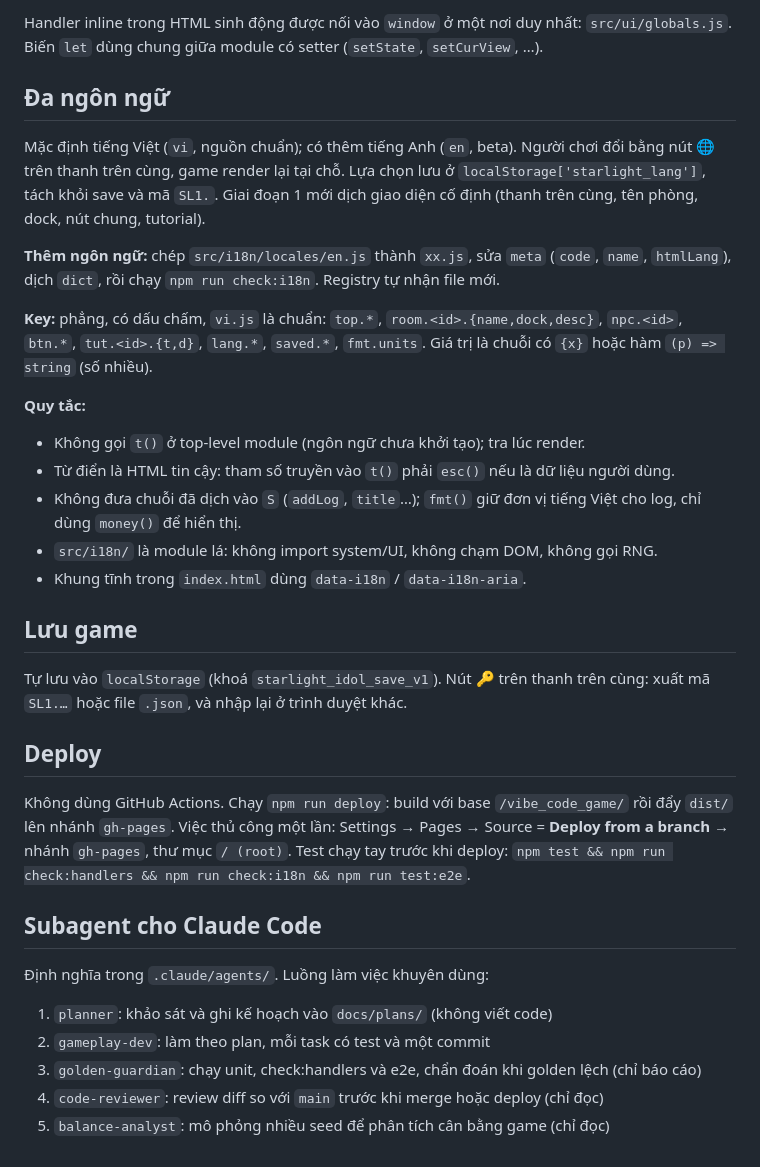
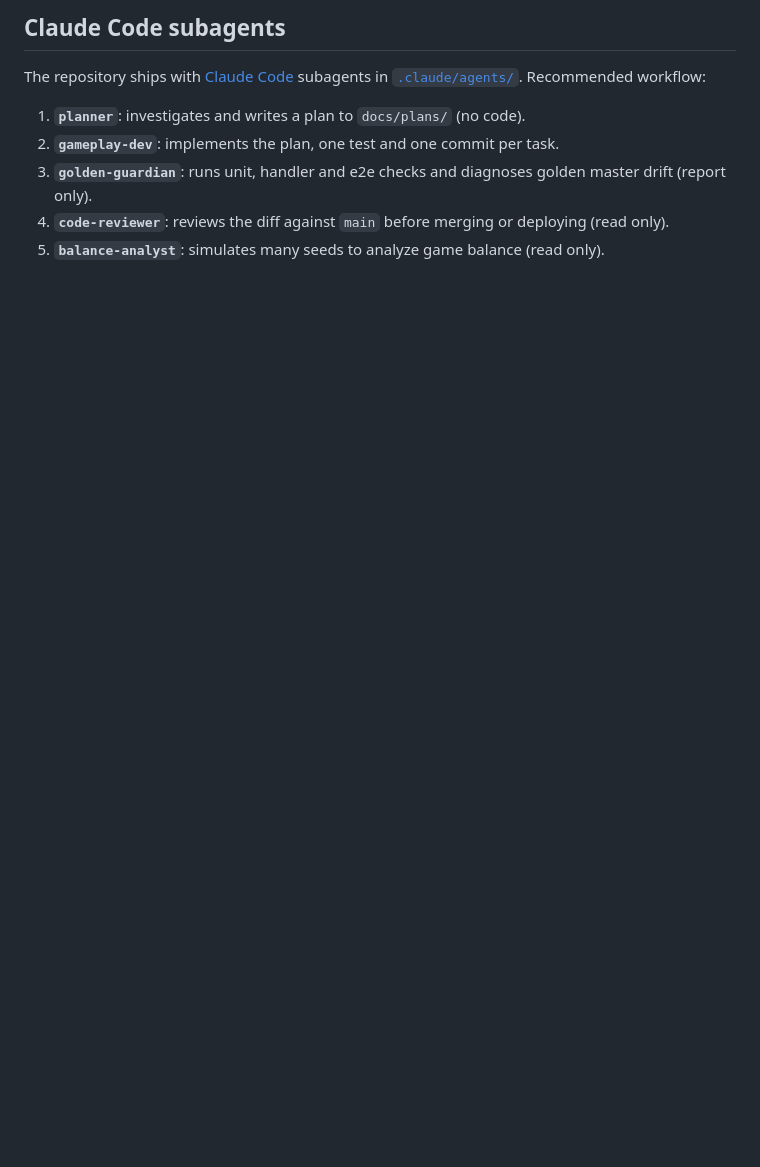
Before and after one commit to SusanQuynh/vibe_code_game, a Markdown page: README.md, the part around one of its changes. Drawn GitHub-style; blank space fills up the shorter version.

```diff
--- a/README.md
+++ b/README.md
@@ -51,43 +142,10 @@ src/styles/    CSS tách theo khu vực
 
-Handler inline trong HTML sinh động được nối vào `window` ở một nơi duy nhất: `src/ui/globals.js`.
-Biến `let` dùng chung giữa module có setter (`setState`, `setCurView`, …).
+## Claude Code subagents
 
-## Đa ngôn ngữ
+The repository ships with [Claude Code](https://claude.com/claude-code) subagents in [`.claude/agents/`](.claude/agents/). Recommended workflow:
 
-Mặc định tiếng Việt (`vi`, nguồn chuẩn); có thêm tiếng Anh (`en`, beta). Người chơi đổi bằng nút 🌐 trên thanh trên
-cùng, game render lại tại chỗ. Lựa chọn lưu ở `localStorage['starlight_lang']`, tách khỏi save và mã `SL1.`.
-Giai đoạn 1 mới dịch giao diện cố định (thanh trên cùng, tên phòng, dock, nút chung, tutorial).
-
-**Thêm ngôn ngữ:** chép `src/i18n/locales/en.js` thành `xx.js`, sửa `meta` (`code`, `name`, `htmlLang`), dịch `dict`, rồi
-chạy `npm run check:i18n`. Registry tự nhận file mới.
-
-**Key:** phẳng, có dấu chấm, `vi.js` là chuẩn: `top.*`, `room.<id>.{name,dock,desc}`, `npc.<id>`, `btn.*`,
-`tut.<id>.{t,d}`, `lang.*`, `saved.*`, `fmt.units`. Giá trị là chuỗi có `{x}` hoặc hàm `(p) => string` (số nhiều).
-
-**Quy tắc:**
-- Không gọi `t()` ở top-level module (ngôn ngữ chưa khởi tạo); tra lúc render.
-- Từ điển là HTML tin cậy: tham số truyền vào `t()` phải `esc()` nếu là dữ liệu người dùng.
-- Không đưa chuỗi đã dịch vào `S` (`addLog`, `title`…); `fmt()` giữ đơn vị tiếng Việt cho log, chỉ dùng `money()` để hiển thị.
-- `src/i18n/` là module lá: không import system/UI, không chạm DOM, không gọi RNG.
-- Khung tĩnh trong `index.html` dùng `data-i18n` / `data-i18n-aria`.
-
-## Lưu game
-
-Tự lưu vào `localStorage` (khoá `starlight_idol_save_v1`). Nút 🔑 trên thanh trên cùng: xuất mã `SL1.…`
-hoặc file `.json`, và nhập lại ở trình duyệt khác.
-
-## Deploy
-
-Không dùng GitHub Actions. Chạy `npm run deploy`: build với base `/vibe_code_game/` rồi đẩy `dist/` lên nhánh `gh-pages`.
-Việc thủ công một lần: Settings → Pages → Source = **Deploy from a branch** → nhánh `gh-pages`, thư mục `/ (root)`.
-Test chạy tay trước khi deploy: `npm test && npm run check:handlers && npm run check:i18n && npm run test:e2e`.
-
-## Subagent cho Claude Code
-
-Định nghĩa trong `.claude/agents/`. Luồng làm việc khuyên dùng:
-
-1. `planner`: khảo sát và ghi kế hoạch vào `docs/plans/` (không viết code)
-2. `gameplay-dev`: làm theo plan, mỗi task có test và một commit
-3. `golden-guardian`: chạy unit, check:handlers và e2e, chẩn đoán khi golden lệch (chỉ báo cáo)
-4. `code-reviewer`: review diff so với `main` trước khi merge hoặc deploy (chỉ đọc)
-5. `balance-analyst`: mô phỏng nhiều seed để phân tích cân bằng game (chỉ đọc)
+1. **`planner`**: investigates and writes a plan to `docs/plans/` (no code).
+2. **`gameplay-dev`**: implements the plan, one test and one commit per task.
+3. **`golden-guardian`**: runs unit, handler and e2e checks and diagnoses golden master drift (report only).
+4. **`code-reviewer`**: reviews the diff against `main` before merging or deploying (read only).
+5. **`balance-analyst`**: simulates many seeds to analyze game balance (read only).
```
Also changed, not shown: other parts of README.md (+122 -31 lines).
